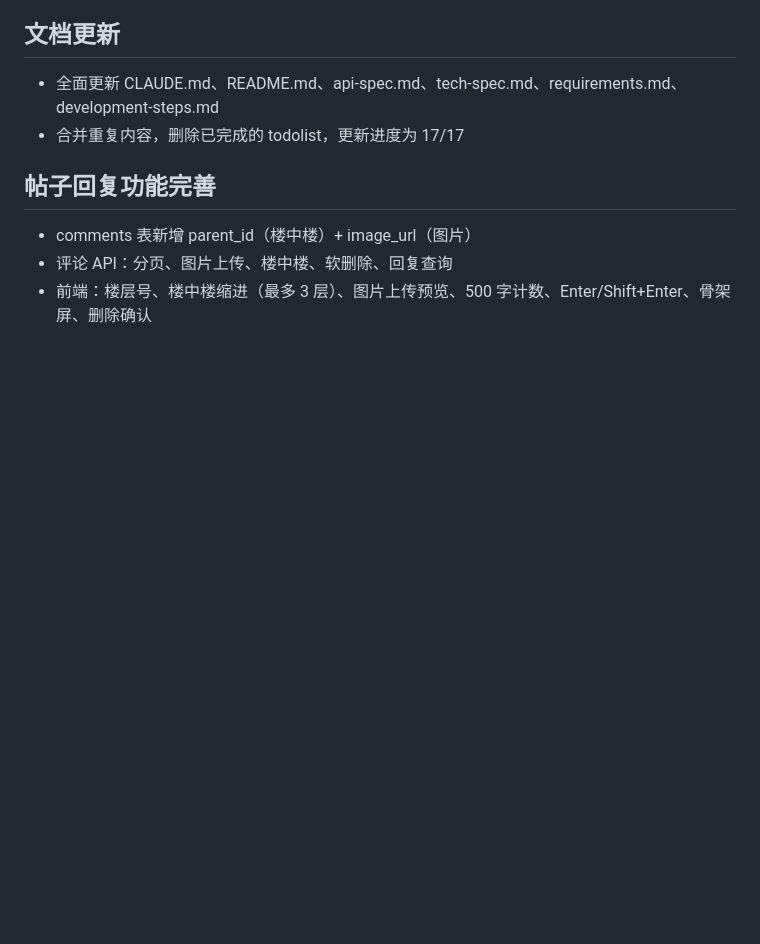
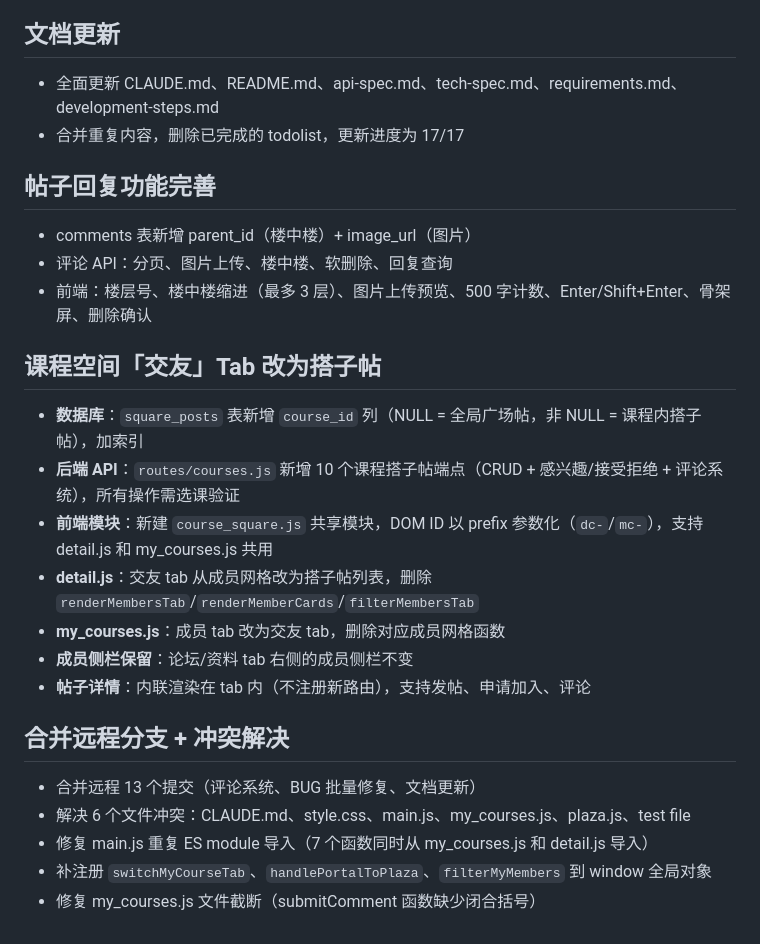
Before and after one commit to Mellow-Winds/LessonHelper, a Markdown page: devlog/2026-06-02.md, the part around the change. Rendered like a GitHub page; blank space fills up the shorter version.

Commit message:
更新项目指南和开发日志，添加课程搭子帖功能及合并远程提交记录

```diff
--- a/devlog/2026-06-02.md
+++ b/devlog/2026-06-02.md
@@ -49,3 +49,21 @@
 - comments 表新增 parent_id（楼中楼）+ image_url（图片）
 - 评论 API：分页、图片上传、楼中楼、软删除、回复查询
 - 前端：楼层号、楼中楼缩进（最多 3 层）、图片上传预览、500 字计数、Enter/Shift+Enter、骨架屏、删除确认
+
+## 课程空间「交友」Tab 改为搭子帖
+
+- **数据库**：`square_posts` 表新增 `course_id` 列（NULL = 全局广场帖，非 NULL = 课程内搭子帖），加索引
+- **后端 API**：`routes/courses.js` 新增 10 个课程搭子帖端点（CRUD + 感兴趣/接受拒绝 + 评论系统），所有操作需选课验证
+- **前端模块**：新建 `course_square.js` 共享模块，DOM ID 以 prefix 参数化（`dc-`/`mc-`），支持 detail.js 和 my_courses.js 共用
+- **detail.js**：交友 tab 从成员网格改为搭子帖列表，删除 `renderMembersTab`/`renderMemberCards`/`filterMembersTab`
+- **my_courses.js**：成员 tab 改为交友 tab，删除对应成员网格函数
+- **成员侧栏保留**：论坛/资料 tab 右侧的成员侧栏不变
+- **帖子详情**：内联渲染在 tab 内（不注册新路由），支持发帖、申请加入、评论
+
+## 合并远程分支 + 冲突解决
+
+- 合并远程 13 个提交（评论系统、BUG 批量修复、文档更新）
+- 解决 6 个文件冲突：CLAUDE.md、style.css、main.js、my_courses.js、plaza.js、test file
+- 修复 main.js 重复 ES module 导入（7 个函数同时从 my_courses.js 和 detail.js 导入）
+- 补注册 `switchMyCourseTab`、`handlePortalToPlaza`、`filterMyMembers` 到 window 全局对象
+- 修复 my_courses.js 文件截断（submitComment 函数缺少闭合括号）
```
Also changed, not shown: CLAUDE.md (+1 -1 lines).
